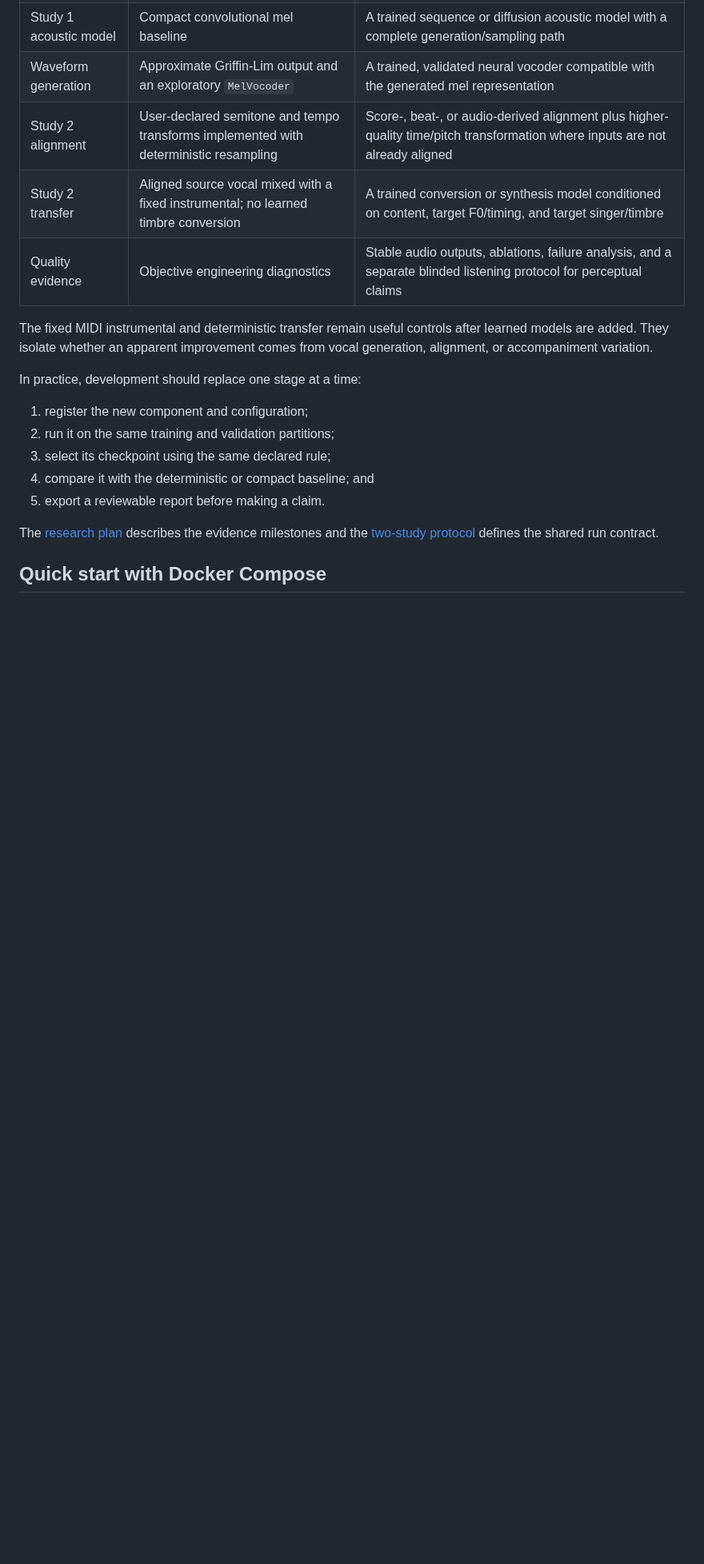
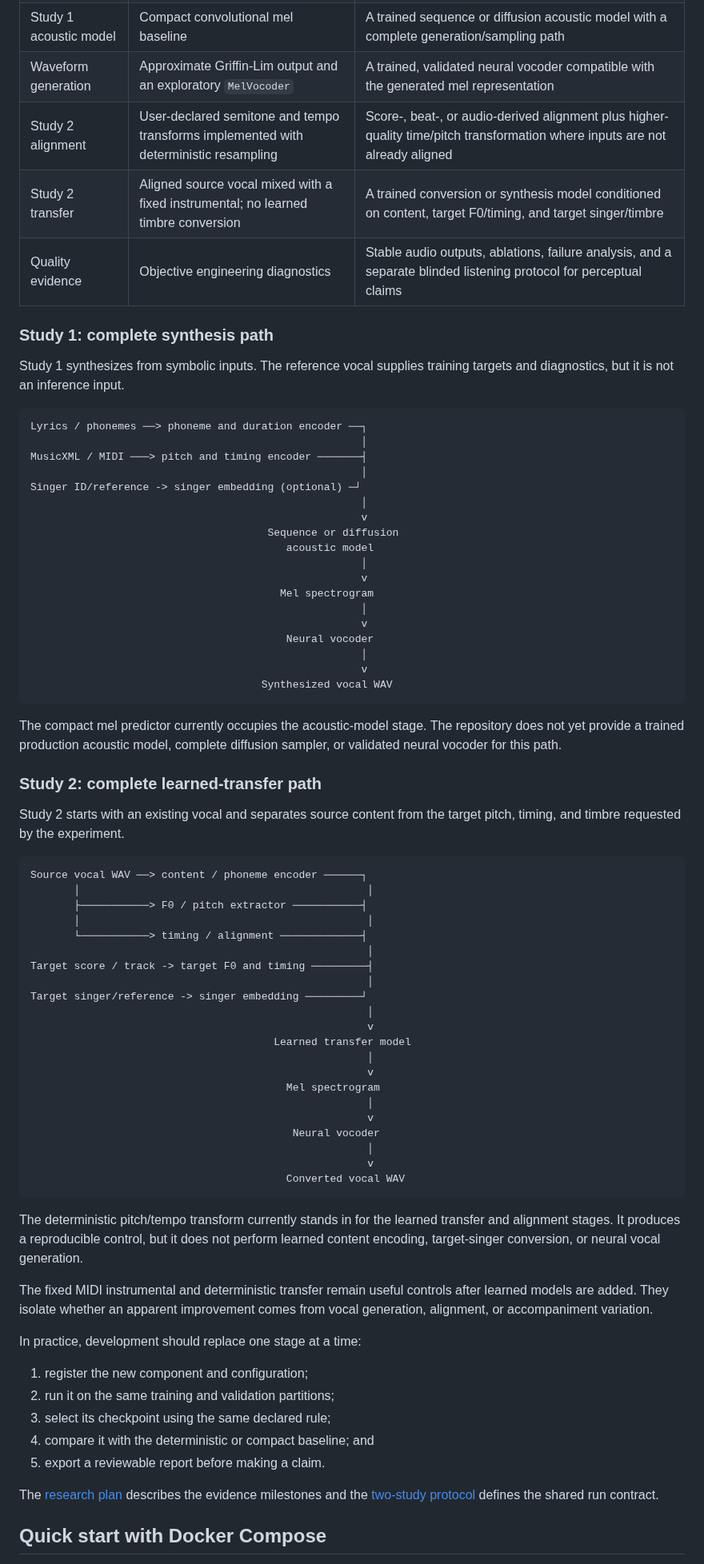
Before and after one commit to moseskim1027/singalign, a Markdown page: README.md, the part around the change. Shown at 80% size. Rendered like a GitHub page; blank space fills up the shorter version.

Commit message:
Visualize complete vocal system paths

````diff
--- a/README.md
+++ b/README.md
@@ -78,6 +78,70 @@ and learned transfer requires replacing or extending these stages:
 | Study 2 alignment | User-declared semitone and tempo transforms implemented with deterministic resampling | Score-, beat-, or audio-derived alignment plus higher-quality time/pitch transformation where inputs are not already aligned |
 | Study 2 transfer | Aligned source vocal mixed with a fixed instrumental; no learned timbre conversion | A trained conversion or synthesis model conditioned on content, target F0/timing, and target singer/timbre |
 | Quality evidence | Objective engineering diagnostics | Stable audio outputs, ablations, failure analysis, and a separate blinded listening protocol for perceptual claims |
+
+### Study 1: complete synthesis path
+
+Study 1 synthesizes from symbolic inputs. The reference vocal supplies training
+targets and diagnostics, but it is not an inference input.
+
+```text
+Lyrics / phonemes ──> phoneme and duration encoder ──┐
+                                                     │
+MusicXML / MIDI ───> pitch and timing encoder ───────┤
+                                                     │
+Singer ID/reference -> singer embedding (optional) ─┘
+                                                     │
+                                                     v
+                                      Sequence or diffusion
+                                         acoustic model
+                                                     │
+                                                     v
+                                        Mel spectrogram
+                                                     │
+                                                     v
+                                         Neural vocoder
+                                                     │
+                                                     v
+                                     Synthesized vocal WAV
+```
+
+The compact mel predictor currently occupies the acoustic-model stage. The
+repository does not yet provide a trained production acoustic model, complete
+diffusion sampler, or validated neural vocoder for this path.
+
+### Study 2: complete learned-transfer path
+
+Study 2 starts with an existing vocal and separates source content from the
+target pitch, timing, and timbre requested by the experiment.
+
+```text
+Source vocal WAV ──> content / phoneme encoder ──────┐
+       │                                              │
+       ├───────────> F0 / pitch extractor ───────────┤
+       │                                              │
+       └───────────> timing / alignment ─────────────┤
+                                                      │
+Target score / track -> target F0 and timing ─────────┤
+                                                      │
+Target singer/reference -> singer embedding ─────────┘
+                                                      │
+                                                      v
+                                       Learned transfer model
+                                                      │
+                                                      v
+                                         Mel spectrogram
+                                                      │
+                                                      v
+                                          Neural vocoder
+                                                      │
+                                                      v
+                                         Converted vocal WAV
+```
+
+The deterministic pitch/tempo transform currently stands in for the learned
+transfer and alignment stages. It produces a reproducible control, but it does
+not perform learned content encoding, target-singer conversion, or neural vocal
+generation.
 
 The fixed MIDI instrumental and deterministic transfer remain useful controls
 after learned models are added. They isolate whether an apparent improvement
````
